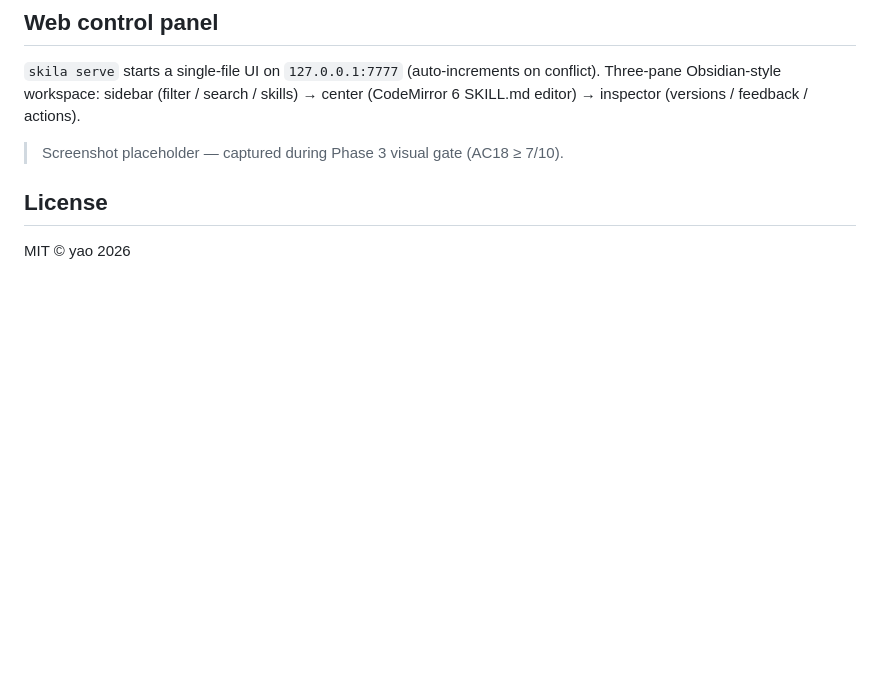
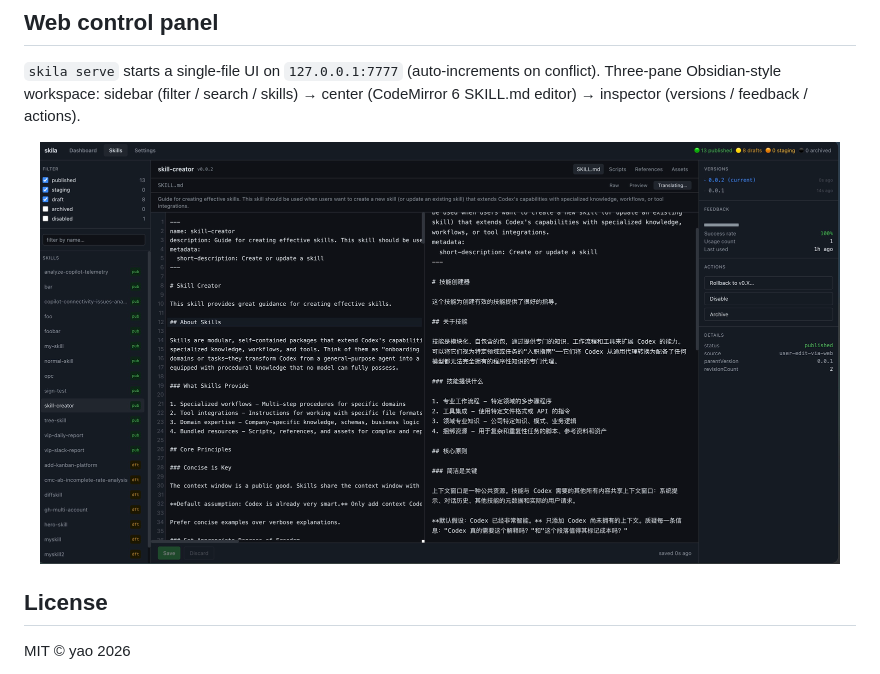
Before and after one commit to luyao618/skila, a Markdown page: README.md, the part around one of its changes. Rendered like a GitHub page; pictures changed too: docs/images/dashboard.jpg (added); blank space fills up the shorter version.

```diff
--- a/README.md
+++ b/README.md
@@ -115,7 +112,9 @@ Skila follows Claude Code's progressive disclosure model to minimize context win
 
 `skila serve` starts a single-file UI on `127.0.0.1:7777` (auto-increments on conflict). Three-pane Obsidian-style workspace: sidebar (filter / search / skills) → center (CodeMirror 6 SKILL.md editor) → inspector (versions / feedback / actions).
 
-> Screenshot placeholder — captured during Phase 3 visual gate (AC18 ≥ 7/10).
+<p align="center">
+  <img src="docs/images/dashboard.jpg" alt="Skila web control panel" width="800" />
+</p>
 
 ## License
 
```
Also changed, not shown: other parts of README.md (+3 -6 lines), 4 other files.
